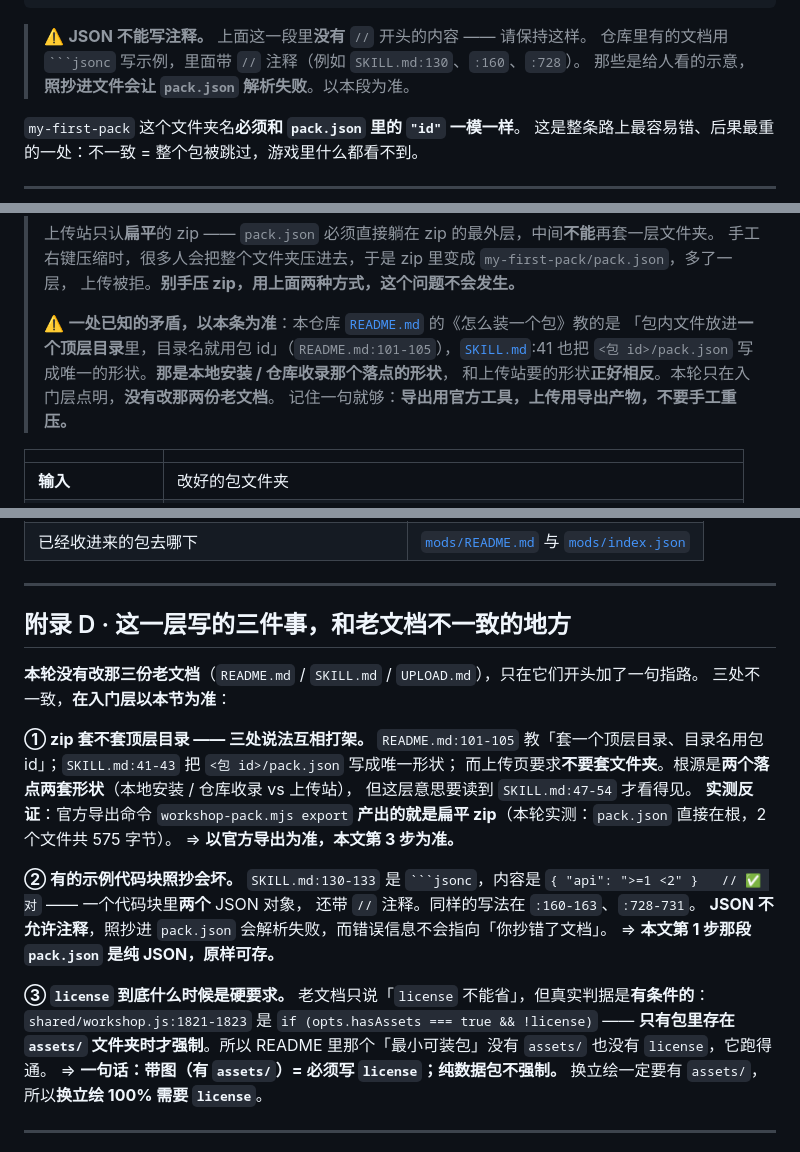
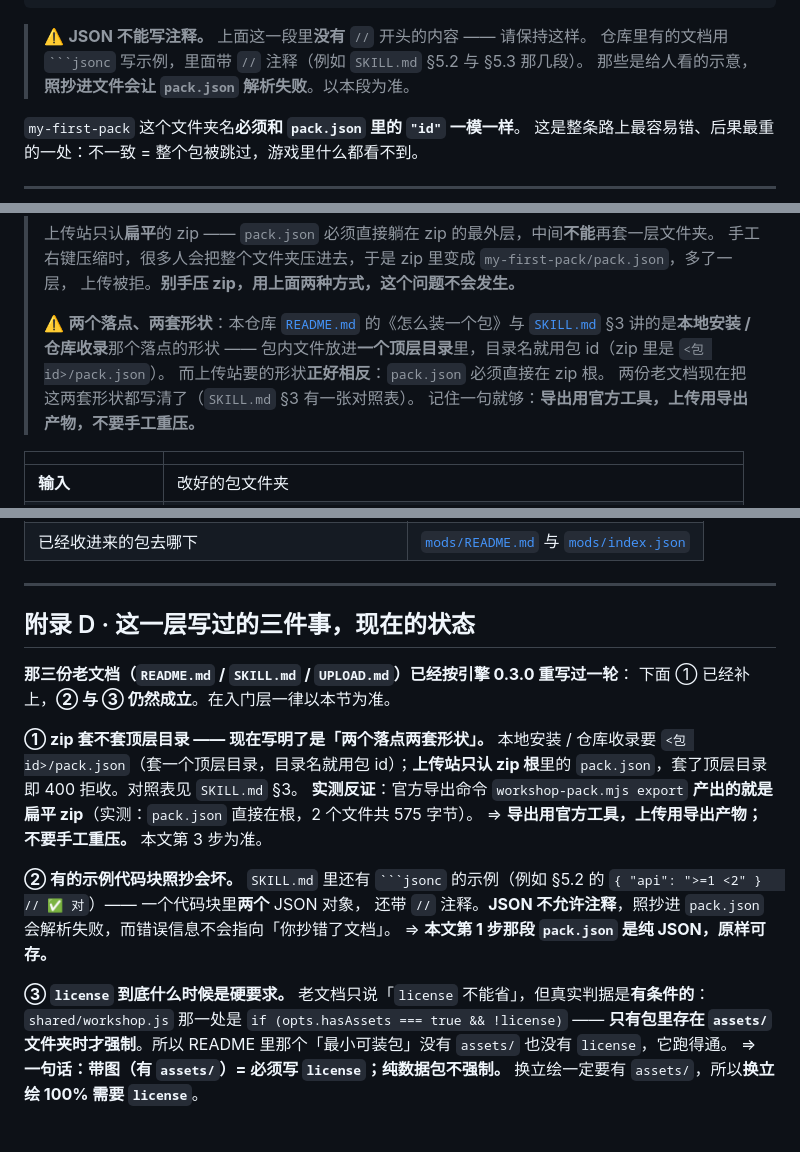
Before and after one commit to XiaMo233M/Stronghold-Protocol-Forge-Mods, a Markdown page: BEGINNER.md, 3 parts joined by grey strips. Drawn GitHub-style.

Commit message:
重写：BEGINNER.md 对齐 0.3.0 合入后的状态（与引擎仓 docs/START-HERE.md 连体改）
同步纪律：引擎仓 docs/START-HERE.md 的文件头逐字写着两份同源、改一边必须改另一边，所以两份一起改（同一批）。对齐合入：白名单 11 → 22 个（shared/kitImports.js:70）；EMPTY_PACK 非贡献项 六样 → 八样（+callBudget、+matchKinds，shared/workshop.js:2659）；顶层字段拒绝文案里的字段数 35 → 38（PACK_FIELDS 实测 38 键）。删掉漂掉的手写行号（SKILL.md:130/:160/:728、README.md:101-105、SKILL.md:41-43/:47-54/:130-133/:160-163/:728-731、shared/workshop.js:1821-1823），改成节号或符号名 —— 删的是行号不是事实（SKILL.md 现 1131 行，那些号早已不对）。附录 D 改写：原文写「本轮没有改那三份老文档」，而本轮 README.md / SKILL.md / UPLOAD.md 已按 0.3.0 重写 ⇒ ①（zip 两套形状）已补上、② 与 ③ 仍成立。同源证明（逐行比对 + 剔除路径口径）：改前 81 条差异（非路径 40）⇒ 改后 78 条（非路径 35）⇒ 未引入新的非路径差异。

````diff
--- a/BEGINNER.md
+++ b/BEGINNER.md
@@ -73,7 +73,7 @@ my-first-pack/          ← 包文件夹（名字 = 下面 pack.json 里的 "id"
 ```
 
 > ⚠️ **JSON 不能写注释。** 上面这一段里**没有** `//` 开头的内容 —— 请保持这样。
-> 仓库里有的文档用 ` ```jsonc ` 写示例，里面带 `//` 注释（例如 `SKILL.md:130`、`:160`、`:728`）。
+> 仓库里有的文档用 ` ```jsonc ` 写示例，里面带 `//` 注释（例如 `SKILL.md` §5.2 与 §5.3 那几段）。
 > 那些是给人看的示意，**照抄进文件会让 `pack.json` 解析失败**。以本段为准。
 
 `my-first-pack` 这个文件夹名**必须和 `pack.json` 里的 `"id"` 一模一样**。
@@ -156,10 +156,11 @@ pack.json
 > 手工右键压缩时，很多人会把整个文件夹压进去，于是 zip 里变成 `my-first-pack/pack.json`，多了一层，
 > 上传被拒。**别手压 zip，用上面两种方式，这个问题不会发生。**
 >
-> ⚠️ **一处已知的矛盾，以本条为准**：本仓库 [`README.md`](README.md) 的《怎么装一个包》教的是
-> 「包内文件放进**一个顶层目录**里，目录名就用包 id」（`README.md:101-105`），[`SKILL.md`](SKILL.md):41
-> 也把 `<包 id>/pack.json` 写成唯一的形状。**那是本地安装 / 仓库收录那个落点的形状**，
-> 和上传站要的形状**正好相反**。本轮只在入门层点明，**没有改那两份老文档**。
+> ⚠️ **两个落点、两套形状**：本仓库 [`README.md`](README.md) 的《怎么装一个包》与
+> [`SKILL.md`](SKILL.md) §3 讲的是**本地安装 / 仓库收录**那个落点的形状 ——
+> 包内文件放进**一个顶层目录**里，目录名就用包 id（zip 里是 `<包 id>/pack.json`）。
+> 而上传站要的形状**正好相反**：`pack.json` 必须直接在 zip 根。
+> 两份老文档现在把这两套形状都写清了（`SKILL.md` §3 有一张对照表）。
 > 记住一句就够：**导出用官方工具，上传用导出产物，不要手工重压。**
 
 | | |
@@ -303,27 +304,25 @@ VALID: the engine accepts this content.
 
 ---
 
-## 附录 D · 这一层写的三件事，和老文档不一致的地方
+## 附录 D · 这一层写过的三件事，现在的状态
 
-**本轮没有改那三份老文档**（`README.md` / `SKILL.md` / `UPLOAD.md`），只在它们开头加了一句指路。
-三处不一致，**在入门层以本节为准**：
+**那三份老文档（`README.md` / `SKILL.md` / `UPLOAD.md`）已经按引擎 0.3.0 重写过一轮**：
+下面 ① 已经补上，**② 与 ③ 仍然成立**。在入门层一律以本节为准。
 
-**① zip 套不套顶层目录 —— 三处说法互相打架。**
-`README.md:101-105` 教「套一个顶层目录、目录名用包 id」；`SKILL.md:41-43` 把 `<包 id>/pack.json` 写成唯一形状；
-而上传页要求**不要套文件夹**。根源是**两个落点两套形状**（本地安装 / 仓库收录 vs 上传站），
-但这层意思要读到 `SKILL.md:47-54` 才看得见。
-**实测反证**：官方导出命令 `workshop-pack.mjs export` **产出的就是扁平 zip**（本轮实测：`pack.json` 直接在根，2 个文件共 575 字节）。
-⇒ **以官方导出为准，本文第 3 步为准。**
+**① zip 套不套顶层目录 —— 现在写明了是「两个落点两套形状」。**
+本地安装 / 仓库收录要 `<包 id>/pack.json`（套一个顶层目录，目录名就用包 id）；**上传站只认 zip 根**里的
+`pack.json`，套了顶层目录即 400 拒收。对照表见 `SKILL.md` §3。
+**实测反证**：官方导出命令 `workshop-pack.mjs export` **产出的就是扁平 zip**（实测：`pack.json` 直接在根，2 个文件共 575 字节）。
+⇒ **导出用官方工具，上传用导出产物；不要手工重压。** 本文第 3 步为准。
 
 **② 有的示例代码块照抄会坏。**
-`SKILL.md:130-133` 是 ` ```jsonc `，内容是 `{ "api": ">=1 <2" }   // ✅ 对` —— 一个代码块里**两个** JSON 对象，
-还带 `//` 注释。同样的写法在 `:160-163`、`:728-731`。
-**JSON 不允许注释**，照抄进 `pack.json` 会解析失败，而错误信息不会指向「你抄错了文档」。
+`SKILL.md` 里还有 ` ```jsonc ` 的示例（例如 §5.2 的 `{ "api": ">=1 <2" }   // ✅ 对`）—— 一个代码块里**两个** JSON 对象，
+还带 `//` 注释。**JSON 不允许注释**，照抄进 `pack.json` 会解析失败，而错误信息不会指向「你抄错了文档」。
 ⇒ **本文第 1 步那段 `pack.json` 是纯 JSON，原样可存。**
 
 **③ `license` 到底什么时候是硬要求。**
 老文档只说「`license` 不能省」，但真实判据是**有条件的**：
-`shared/workshop.js:1821-1823` 是 `if (opts.hasAssets === true && !license)` ——
+`shared/workshop.js` 那一处是 `if (opts.hasAssets === true && !license)` ——
 **只有包里存在 `assets/` 文件夹时才强制**。所以 README 里那个「最小可装包」没有 `assets/` 也没有 `license`，它跑得通。
 ⇒ **一句话：带图（有 `assets/`）= 必须写 `license`；纯数据包不强制。**
 换立绘一定要有 `assets/`，所以**换立绘 100% 需要 `license`**。
````
Also changed, not shown: other parts of BEGINNER.md (+3 -3 lines).
